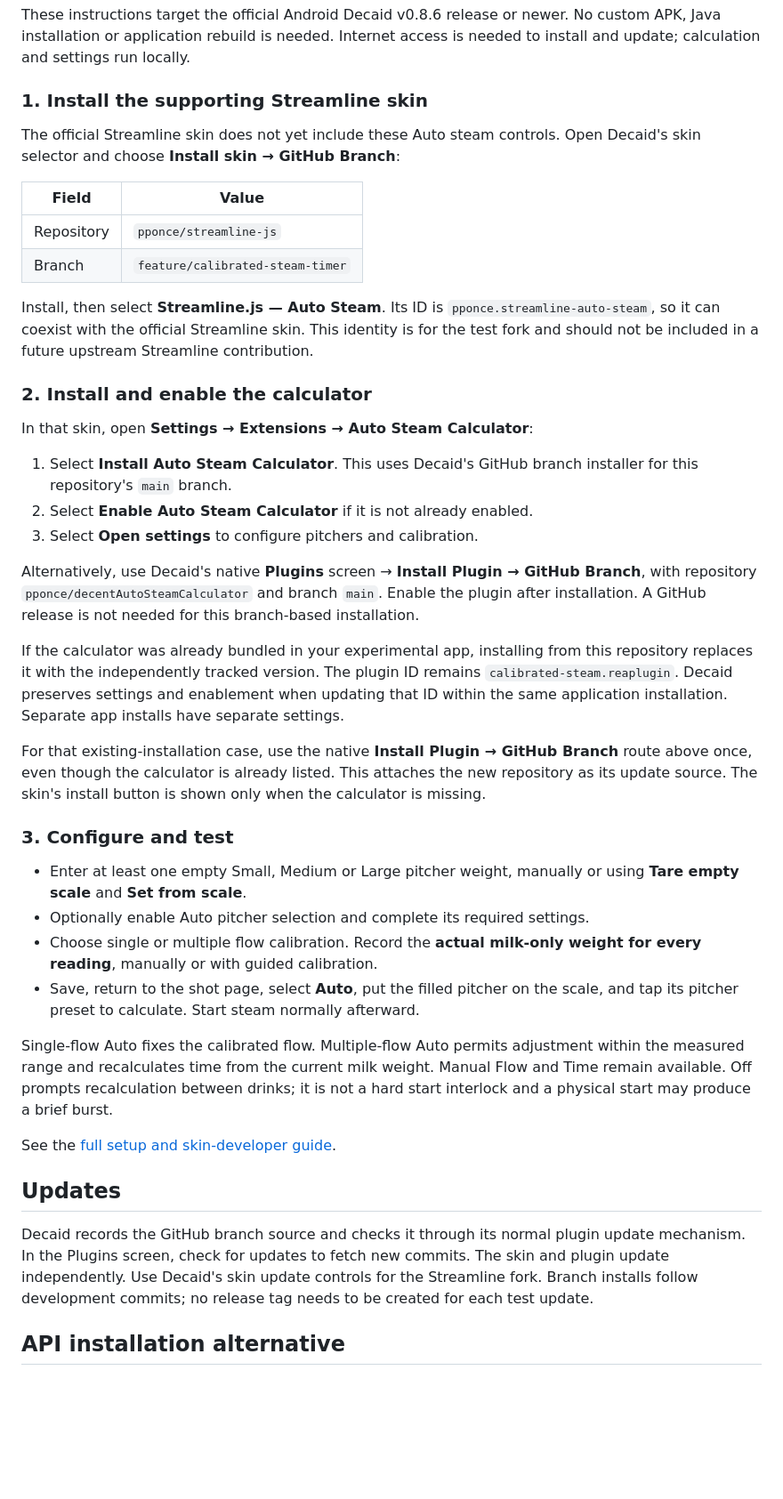
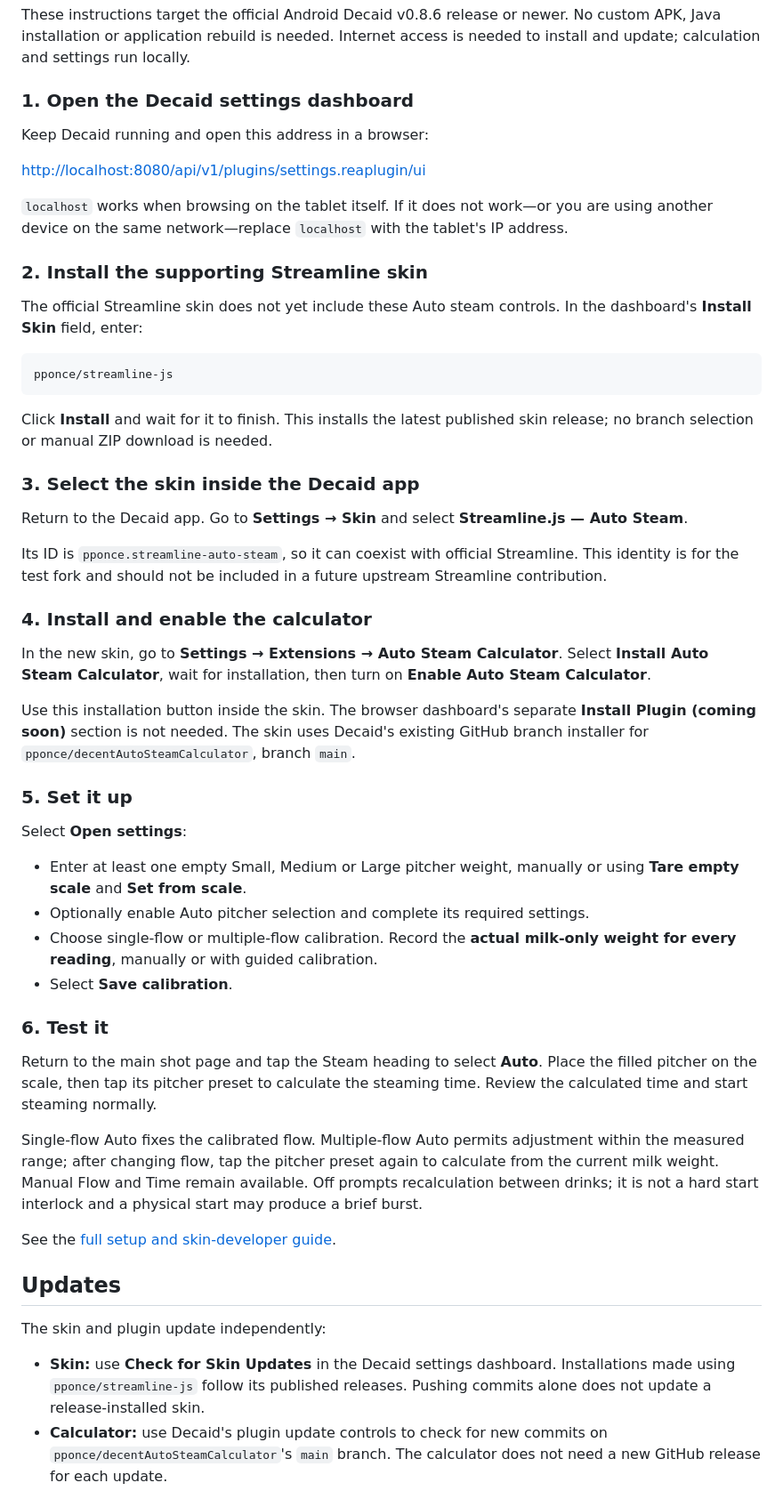
Before and after one commit to pponce/decentAutoSteamCalculator, a Markdown page: README.md, the part around one of its changes. Shown at 89% size. Drawn GitHub-style; blank space fills up the shorter version.

Commit message:
Document dashboard release installation and in-app calculator setup

````diff
--- a/README.md
+++ b/README.md
@@ -14,70 +14,81 @@ These instructions target the official Android Decaid v0.8.6 release or newer.
 No custom APK, Java installation or application rebuild is needed. Internet
 access is needed to install and update; calculation and settings run locally.
 
-### 1. Install the supporting Streamline skin
+### 1. Open the Decaid settings dashboard
+
+Keep Decaid running and open this address in a browser:
+
+[http://localhost:8080/api/v1/plugins/settings.reaplugin/ui](http://localhost:8080/api/v1/plugins/settings.reaplugin/ui)
+
+`localhost` works when browsing on the tablet itself. If it does not work—or
+you are using another device on the same network—replace `localhost` with the
+tablet's IP address.
+
+### 2. Install the supporting Streamline skin
 
 The official Streamline skin does not yet include these Auto steam controls.
-Open Decaid's skin selector and choose **Install skin → GitHub Branch**:
+In the dashboard's **Install Skin** field, enter:
 
-| Field | Value |
-| --- | --- |
-| Repository | `pponce/streamline-js` |
-| Branch | `feature/calibrated-steam-timer` |
+```text
+pponce/streamline-js
+```
 
-Install, then select **Streamline.js — Auto Steam**. Its ID is
-`pponce.streamline-auto-steam`, so it can coexist with the official Streamline
-skin. This identity is for the test fork and should not be included in a future
-upstream Streamline contribution.
+Click **Install** and wait for it to finish. This installs the latest published
+skin release; no branch selection or manual ZIP download is needed.
 
-### 2. Install and enable the calculator
+### 3. Select the skin inside the Decaid app
 
-In that skin, open **Settings → Extensions → Auto Steam Calculator**:
+Return to the Decaid app. Go to **Settings → Skin** and select
+**Streamline.js — Auto Steam**.
 
-1. Select **Install Auto Steam Calculator**. This uses Decaid's GitHub branch
-   installer for this repository's `main` branch.
-2. Select **Enable Auto Steam Calculator** if it is not already enabled.
-3. Select **Open settings** to configure pitchers and calibration.
+Its ID is `pponce.streamline-auto-steam`, so it can coexist with official
+Streamline. This identity is for the test fork and should not be included in a
+future upstream Streamline contribution.
 
-Alternatively, use Decaid's native **Plugins** screen → **Install Plugin → GitHub
-Branch**, with repository `pponce/decentAutoSteamCalculator` and branch `main`.
-Enable the plugin after installation. A GitHub release is not needed for this
-branch-based installation.
+### 4. Install and enable the calculator
 
-If the calculator was already bundled in your experimental app, installing from
-this repository replaces it with the independently tracked version. The plugin ID
-remains `calibrated-steam.reaplugin`. Decaid preserves settings and enablement when
-updating that ID within the same application installation. Separate app installs
-have separate settings.
+In the new skin, go to **Settings → Extensions → Auto Steam Calculator**.
+Select **Install Auto Steam Calculator**, wait for installation, then turn on
+**Enable Auto Steam Calculator**.
 
-For that existing-installation case, use the native **Install Plugin → GitHub
-Branch** route above once, even though the calculator is already listed. This
-attaches the new repository as its update source. The skin's install button is
-shown only when the calculator is missing.
+Use this installation button inside the skin. The browser dashboard's separate
+**Install Plugin (coming soon)** section is not needed. The skin uses Decaid's
+existing GitHub branch installer for `pponce/decentAutoSteamCalculator`,
+branch `main`.
 
-### 3. Configure and test
+### 5. Set it up
+
+Select **Open settings**:
 
 - Enter at least one empty Small, Medium or Large pitcher weight, manually or
   using **Tare empty scale** and **Set from scale**.
 - Optionally enable Auto pitcher selection and complete its required settings.
-- Choose single or multiple flow calibration. Record the **actual milk-only
+- Choose single-flow or multiple-flow calibration. Record the **actual milk-only
   weight for every reading**, manually or with guided calibration.
-- Save, return to the shot page, select **Auto**, put the filled pitcher on the
-  scale, and tap its pitcher preset to calculate. Start steam normally afterward.
+- Select **Save calibration**.
+
+### 6. Test it
+
+Return to the main shot page and tap the Steam heading to select **Auto**.
+Place the filled pitcher on the scale, then tap its pitcher preset to calculate
+the steaming time. Review the calculated time and start steaming normally.
 
 Single-flow Auto fixes the calibrated flow. Multiple-flow Auto permits adjustment
-within the measured range and recalculates time from the current milk weight.
-Manual Flow and Time remain available. Off prompts recalculation between drinks;
-it is not a hard start interlock and a physical start may produce a brief burst.
+within the measured range; after changing flow, tap the pitcher preset again to
+calculate from the current milk weight. Manual Flow and Time remain available.
+Off prompts recalculation between drinks; it is not a hard start interlock and
+a physical start may produce a brief burst.
 
 See the [full setup and skin-developer guide](docs/CalibratedSteam.md).
 
 ## Updates
 
-Decaid records the GitHub branch source and checks it through its normal plugin
-update mechanism. In the Plugins screen, check for updates to fetch new commits.
-The skin and plugin update independently. Use Decaid's skin update controls for
-the Streamline fork. Branch installs follow development commits; no release tag
-needs to be created for each test update.
+The skin and plugin update independently:
 
-## API installation alternative
+- **Skin:** use **Check for Skin Updates** in the Decaid settings dashboard.
+  Installations made using `pponce/streamline-js` follow its published releases.
+  Pushing commits alone does not update a release-installed skin.
+- **Calculator:** use Decaid's plugin update controls to check for new commits
+  on `pponce/decentAutoSteamCalculator`'s `main` branch. The calculator does not
+  need a new GitHub release for each update.
 
````
Also changed, not shown: other parts of README.md (+2 -23 lines).
